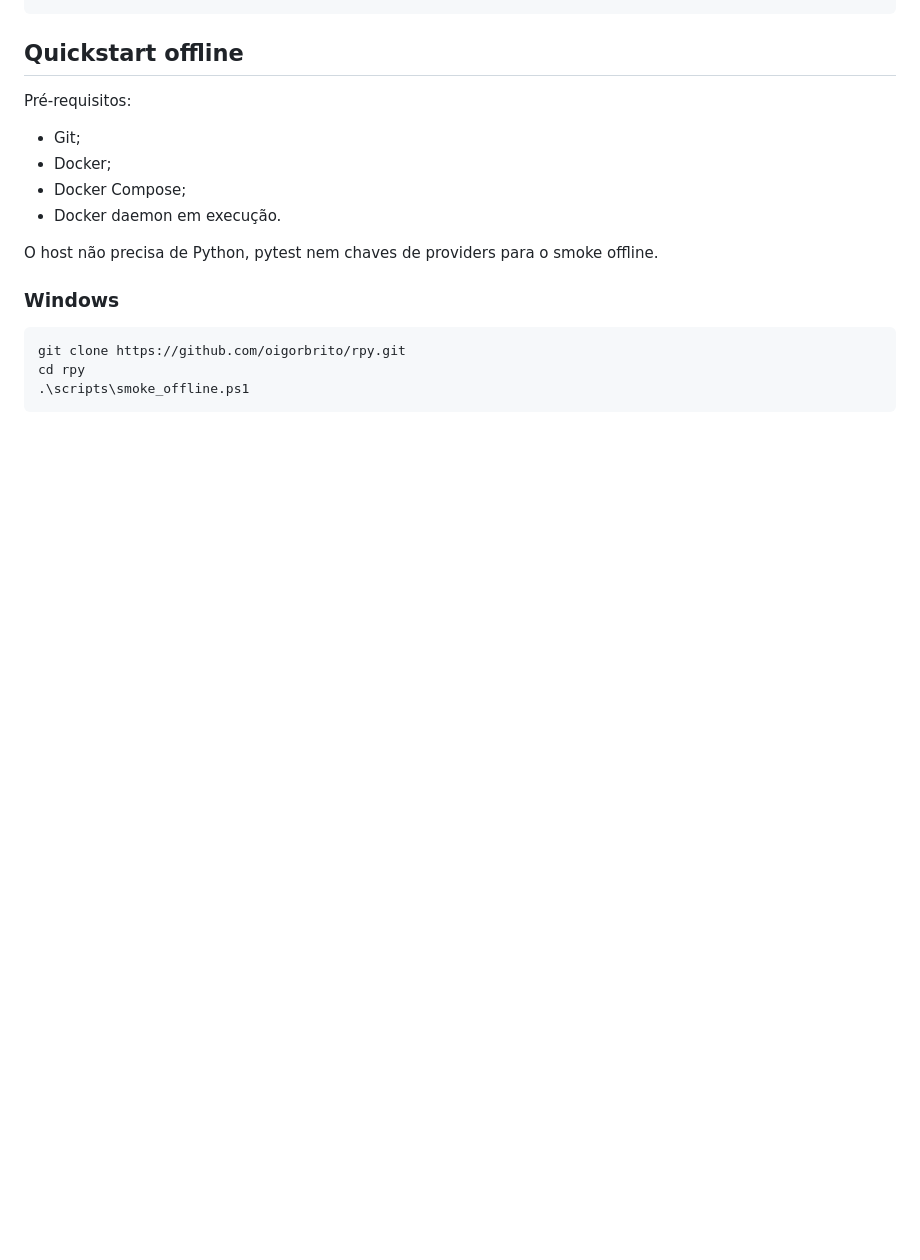
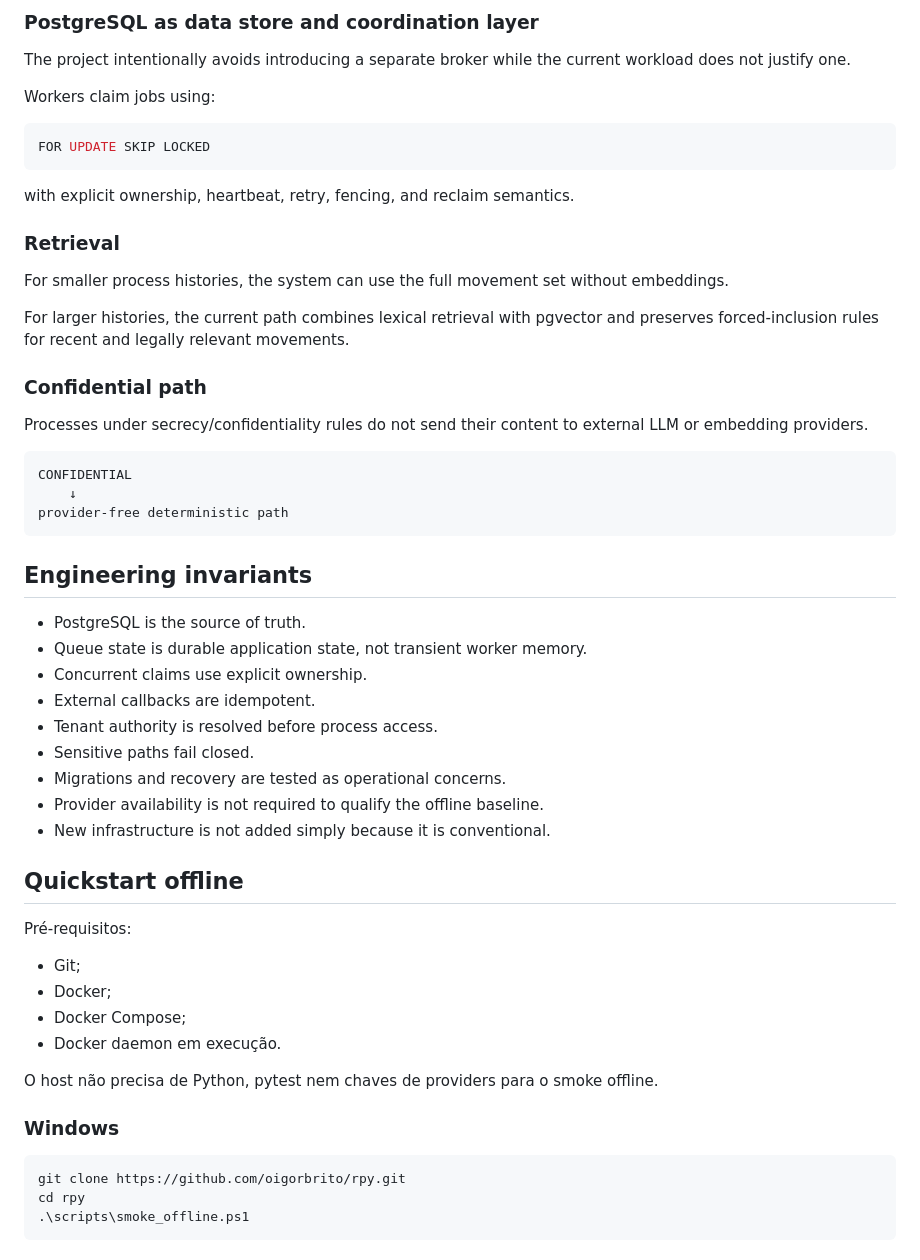
Before and after one commit to oigorbrito/rpy, a Markdown page: README.md, the part around one of its changes. GitHub-like rendering; blank space fills up the shorter version.

````diff
--- a/README.md
+++ b/README.md
@@ -52,3 +81,42 @@ PostgreSQL/pgvector <---- workers
+### PostgreSQL as data store and coordination layer
+
+The project intentionally avoids introducing a separate broker while the current workload does not justify one.
+
+Workers claim jobs using:
+
+```sql
+FOR UPDATE SKIP LOCKED
+```
+
+with explicit ownership, heartbeat, retry, fencing, and reclaim semantics.
+
+### Retrieval
+
+For smaller process histories, the system can use the full movement set without embeddings.
+
+For larger histories, the current path combines lexical retrieval with pgvector and preserves forced-inclusion rules for recent and legally relevant movements.
+
+### Confidential path
+
+Processes under secrecy/confidentiality rules do not send their content to external LLM or embedding providers.
+
+```text
+CONFIDENTIAL
+    ↓
+provider-free deterministic path
+```
+
+## Engineering invariants
+
+- PostgreSQL is the source of truth.
+- Queue state is durable application state, not transient worker memory.
+- Concurrent claims use explicit ownership.
+- External callbacks are idempotent.
+- Tenant authority is resolved before process access.
+- Sensitive paths fail closed.
+- Migrations and recovery are tested as operational concerns.
+- Provider availability is not required to qualify the offline baseline.
+- New infrastructure is not added simply because it is conventional.
 
 ## Quickstart offline
 
````
Also changed, not shown: other parts of README.md (+63 -34 lines).
